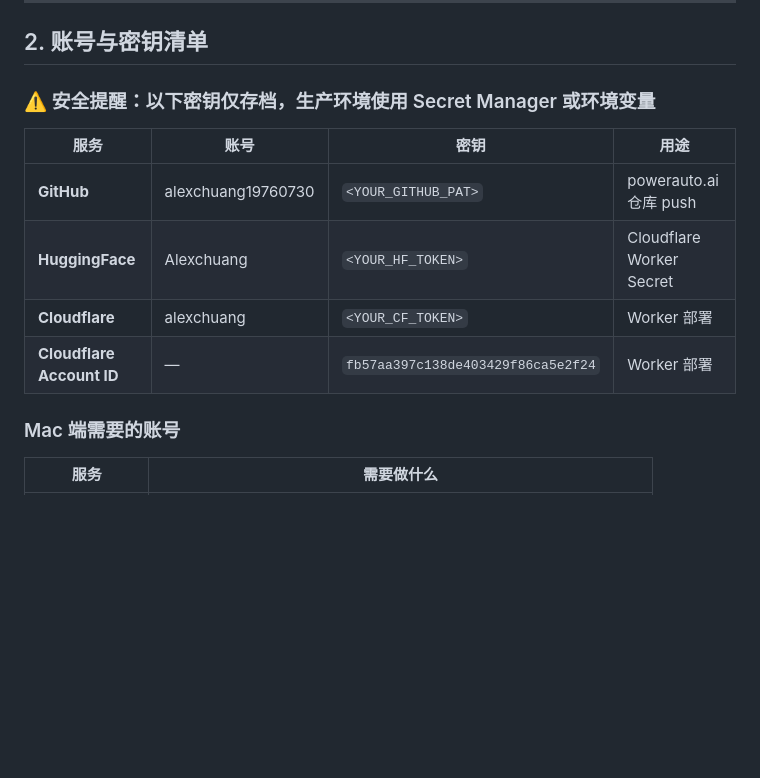
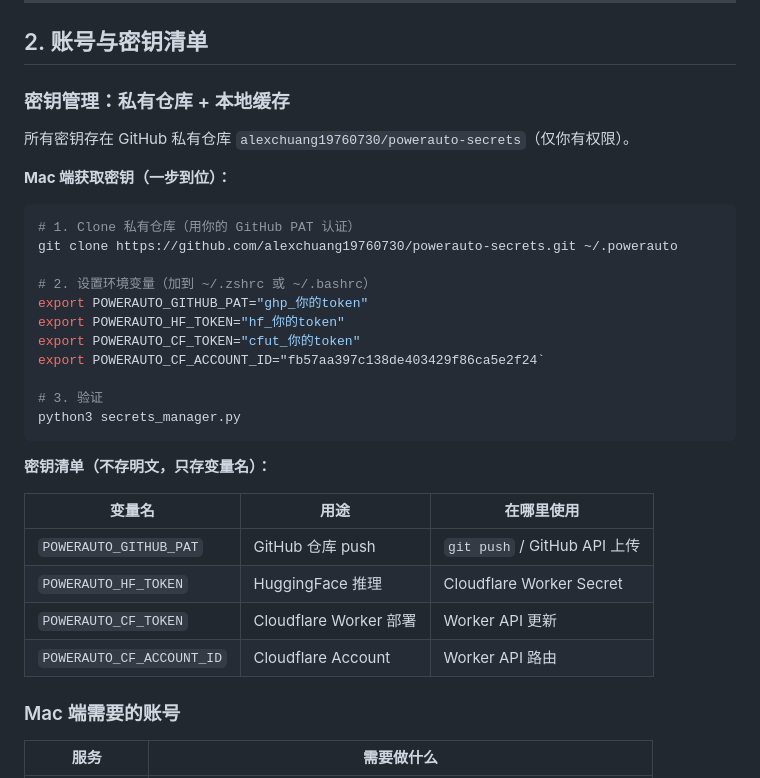
Before and after one commit to alexchuang19760730/powerauto.ai, a Markdown page: CROSS_PLATFORM_DEPLOYMENT_GUIDE.md, the part around the change. Drawn GitHub-style; blank space fills up the shorter version.

Commit message:
Update whitepaper: secrets management via private repo

````diff
--- a/CROSS_PLATFORM_DEPLOYMENT_GUIDE.md
+++ b/CROSS_PLATFORM_DEPLOYMENT_GUIDE.md
@@ -58,14 +58,34 @@
 
 ## 2. 账号与密钥清单
 
-### ⚠️ 安全提醒：以下密钥仅存档，生产环境使用 Secret Manager 或环境变量
+### 密钥管理：私有仓库 + 本地缓存
 
-| 服务 | 账号 | 密钥 | 用途 |
-|------|------|------|------|
-| **GitHub** | alexchuang19760730 | `<YOUR_GITHUB_PAT>` | powerauto.ai 仓库 push |
-| **HuggingFace** | Alexchuang | `<YOUR_HF_TOKEN>` | Cloudflare Worker Secret |
-| **Cloudflare** | alexchuang | `<YOUR_CF_TOKEN>` | Worker 部署 |
-| **Cloudflare Account ID** | — | `fb57aa397c138de403429f86ca5e2f24` | Worker 部署 |
+所有密钥存在 GitHub 私有仓库 `alexchuang19760730/powerauto-secrets`（仅你有权限）。
+
+**Mac 端获取密钥（一步到位）：**
+
+```bash
+# 1. Clone 私有仓库（用你的 GitHub PAT 认证）
+git clone https://github.com/alexchuang19760730/powerauto-secrets.git ~/.powerauto
+
+# 2. 设置环境变量（加到 ~/.zshrc 或 ~/.bashrc）
+export POWERAUTO_GITHUB_PAT="ghp_你的token"
+export POWERAUTO_HF_TOKEN="hf_你的token"
+export POWERAUTO_CF_TOKEN="cfut_你的token"
+export POWERAUTO_CF_ACCOUNT_ID="fb57aa397c138de403429f86ca5e2f24`
+
+# 3. 验证
+python3 secrets_manager.py
+```
+
+**密钥清单（不存明文，只存变量名）：**
+
+| 变量名 | 用途 | 在哪里使用 |
+|--------|------|-----------|
+| `POWERAUTO_GITHUB_PAT` | GitHub 仓库 push | `git push` / GitHub API 上传 |
+| `POWERAUTO_HF_TOKEN` | HuggingFace 推理 | Cloudflare Worker Secret |
+| `POWERAUTO_CF_TOKEN` | Cloudflare Worker 部署 | Worker API 更新 |
+| `POWERAUTO_CF_ACCOUNT_ID` | Cloudflare Account | Worker API 路由 |
 
 ### Mac 端需要的账号
 
````
